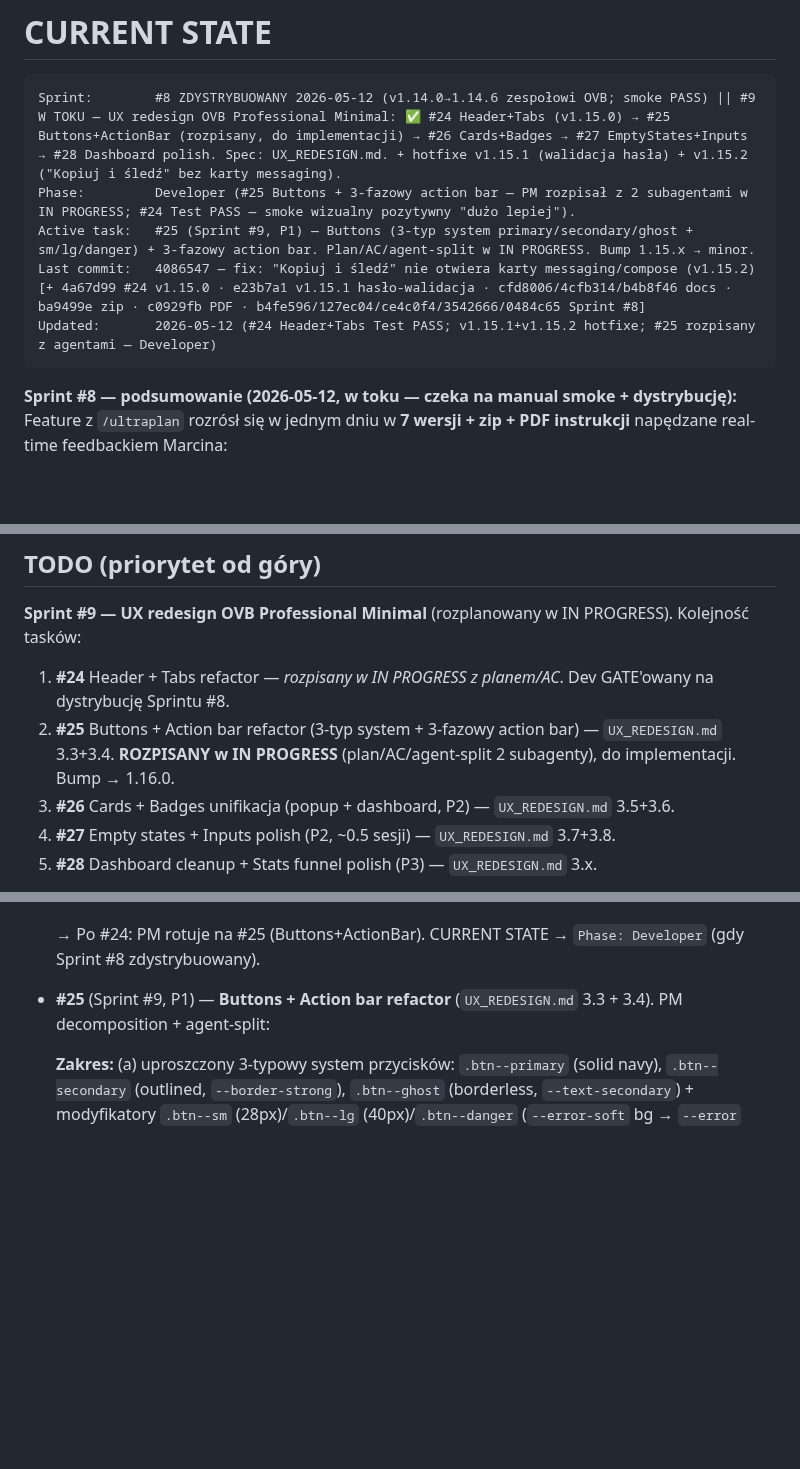
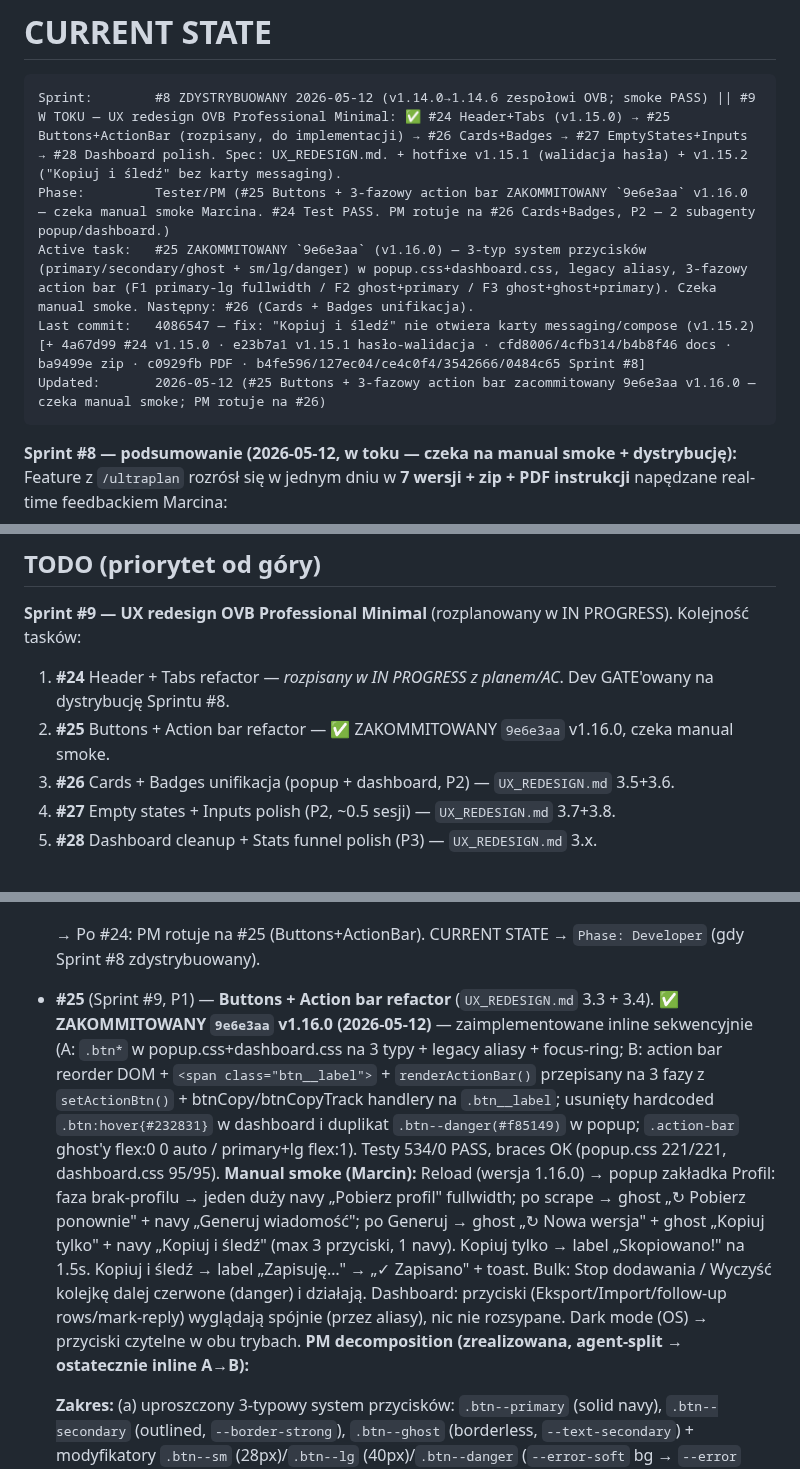
Before and after one commit to ochhyes/linkedin-msg-generator, a Markdown page: CLAUDE.md, 3 parts joined by grey strips. Drawn GitHub-style; blank space fills up the shorter version.

Commit message:
docs: #25 Buttons+ActionBar zacommitowany (9e6e3aa, v1.16.0) — update CURRENT STATE, PM → #26
Co-Authored-By: Claude Opus 4.7 (1M context) <noreply@anthropic.com>

````diff
--- a/CLAUDE.md
+++ b/CLAUDE.md
@@ -208,10 +208,10 @@ PM 5–15 min · Dev 30–120 min · Tester 10–30 min · Commit 2–5 min.
 
 ```
 Sprint:        #8 ZDYSTRYBUOWANY 2026-05-12 (v1.14.0→1.14.6 zespołowi OVB; smoke PASS) || #9 W TOKU — UX redesign OVB Professional Minimal: ✅ #24 Header+Tabs (v1.15.0) → #25 Buttons+ActionBar (rozpisany, do implementacji) → #26 Cards+Badges → #27 EmptyStates+Inputs → #28 Dashboard polish. Spec: UX_REDESIGN.md. + hotfixe v1.15.1 (walidacja hasła) + v1.15.2 ("Kopiuj i śledź" bez karty messaging).
-Phase:         Developer (#25 Buttons + 3-fazowy action bar — PM rozpisał z 2 subagentami w IN PROGRESS; #24 Test PASS — smoke wizualny pozytywny "dużo lepiej").
-Active task:   #25 (Sprint #9, P1) — Buttons (3-typ system primary/secondary/ghost + sm/lg/danger) + 3-fazowy action bar. Plan/AC/agent-split w IN PROGRESS. Bump 1.15.x → minor.
+Phase:         Tester/PM (#25 Buttons + 3-fazowy action bar ZAKOMMITOWANY `9e6e3aa` v1.16.0 — czeka manual smoke Marcina. #24 Test PASS. PM rotuje na #26 Cards+Badges, P2 — 2 subagenty popup/dashboard.)
+Active task:   #25 ZAKOMMITOWANY `9e6e3aa` (v1.16.0) — 3-typ system przycisków (primary/secondary/ghost + sm/lg/danger) w popup.css+dashboard.css, legacy aliasy, 3-fazowy action bar (F1 primary-lg fullwidth / F2 ghost+primary / F3 ghost+ghost+primary). Czeka manual smoke. Następny: #26 (Cards + Badges unifikacja).
 Last commit:   4086547 — fix: "Kopiuj i śledź" nie otwiera karty messaging/compose (v1.15.2)  [+ 4a67d99 #24 v1.15.0 · e23b7a1 v1.15.1 hasło-walidacja · cfd8006/4cfb314/b4b8f46 docs · ba9499e zip · c0929fb PDF · b4fe596/127ec04/ce4c0f4/3542666/0484c65 Sprint #8]
-Updated:       2026-05-12 (#24 Header+Tabs Test PASS; v1.15.1+v1.15.2 hotfixe; #25 rozpisany z agentami — Developer)
+Updated:       2026-05-12 (#25 Buttons + 3-fazowy action bar zacommitowany 9e6e3aa v1.16.0 — czeka manual smoke; PM rotuje na #26)
 ```
 
 **Sprint #8 — podsumowanie (2026-05-12, w toku — czeka na manual smoke + dystrybucję):** Feature z `/ultraplan` rozrósł się w jednym dniu w **7 wersji + zip + PDF instrukcji** napędzane real-time feedbackiem Marcina:
@@ -278,7 +278,7 @@ Original scope (z 2026-05-09): "Stabilizacja + dystrybucja 1.8.0" — 5 tasków
 
 **Sprint #9 — UX redesign OVB Professional Minimal** (rozplanowany w IN PROGRESS). Kolejność tasków:
 1. **#24** Header + Tabs refactor — *rozpisany w IN PROGRESS z planem/AC*. Dev GATE'owany na dystrybucję Sprintu #8.
-2. **#25** Buttons + Action bar refactor (3-typ system + 3-fazowy action bar) — `UX_REDESIGN.md` 3.3+3.4. **ROZPISANY w IN PROGRESS** (plan/AC/agent-split 2 subagenty), do implementacji. Bump → 1.16.0.
+2. **#25** Buttons + Action bar refactor — ✅ ZAKOMMITOWANY `9e6e3aa` v1.16.0, czeka manual smoke.
 3. **#26** Cards + Badges unifikacja (popup + dashboard, P2) — `UX_REDESIGN.md` 3.5+3.6.
 4. **#27** Empty states + Inputs polish (P2, ~0.5 sesji) — `UX_REDESIGN.md` 3.7+3.8.
 5. **#28** Dashboard cleanup + Stats funnel polish (P3) — `UX_REDESIGN.md` 3.x.
@@ -314,7 +314,7 @@ Po Sprincie #9 — backlog: #22 reszta (master-select zrobiony; zostaje DOM dump
 
   → Po #24: PM rotuje na #25 (Buttons+ActionBar). CURRENT STATE → `Phase: Developer` (gdy Sprint #8 zdystrybuowany).
 
-- **#25** (Sprint #9, P1) — **Buttons + Action bar refactor** (`UX_REDESIGN.md` 3.3 + 3.4). PM decomposition + agent-split:
+- **#25** (Sprint #9, P1) — **Buttons + Action bar refactor** (`UX_REDESIGN.md` 3.3 + 3.4). **✅ ZAKOMMITOWANY `9e6e3aa` v1.16.0 (2026-05-12)** — zaimplementowane inline sekwencyjnie (A: `.btn*` w popup.css+dashboard.css na 3 typy + legacy aliasy + focus-ring; B: action bar reorder DOM + `<span class="btn__label">` + `renderActionBar()` przepisany na 3 fazy z `setActionBtn()` + btnCopy/btnCopyTrack handlery na `.btn__label`; usunięty hardcoded `.btn:hover{#232831}` w dashboard i duplikat `.btn--danger(#f85149)` w popup; `.action-bar` ghost'y flex:0 0 auto / primary+lg flex:1). Testy 534/0 PASS, braces OK (popup.css 221/221, dashboard.css 95/95). **Manual smoke (Marcin):** Reload (wersja 1.16.0) → popup zakładka Profil: faza brak-profilu → jeden duży navy „Pobierz profil" fullwidth; po scrape → ghost „↻ Pobierz ponownie" + navy „Generuj wiadomość"; po Generuj → ghost „↻ Nowa wersja" + ghost „Kopiuj tylko" + navy „Kopiuj i śledź" (max 3 przyciski, 1 navy). Kopiuj tylko → label „Skopiowano!" na 1.5s. Kopiuj i śledź → label „Zapisuję…" → „✓ Zapisano" + toast. Bulk: Stop dodawania / Wyczyść kolejkę dalej czerwone (danger) i działają. Dashboard: przyciski (Eksport/Import/follow-up rows/mark-reply) wyglądają spójnie (przez aliasy), nic nie rozsypane. Dark mode (OS) → przyciski czytelne w obu trybach. **PM decomposition (zrealizowana, agent-split → ostatecznie inline A→B):**
 
   **Zakres:** (a) uproszczony 3-typowy system przycisków: `.btn--primary` (solid navy), `.btn--secondary` (outlined, `--border-strong`), `.btn--ghost` (borderless, `--text-secondary`) + modyfikatory `.btn--sm` (28px)/`.btn--lg` (40px)/`.btn--danger` (`--error-soft` bg → `--error` solid na hover), bazowe `.btn { height:36px; padding:0 16px; font:500 13px; border-radius:var(--radius); inline-flex; gap:8px; }`, focus-ring `outline:2px var(--brand-primary)`. **Legacy aliasy:** `.btn--outline` → mapuj na `--secondary`, `.btn--small` → `--sm`, `.btn--neutral`/inne istniejące → zostaw mapowane, żeby cała reszta markupu (dashboard, follow-up rows) nie pękła do czasu #28. (b) **3-fazowy action bar** w popup'ie (zakładka Profil, `renderActionBar()` już ma 3 fazy — dopasować do specu): Faza 1 (brak profilu) → jeden primary fullwidth `Pobierz profil` (40px = `--lg`). Faza 2 (profil, brak wiadomości) → ghost po lewej (`↻ Pobierz ponownie` — spec mówi "Zmień ustawienia", ale re-scrape użyteczniejszy; **decyzja przy implementacji**, default: re-scrape) + primary po prawej `Generuj wiadomość`. Faza 3 (wiadomość gotowa) → ghost `↻ Nowa wersja` + ghost `Kopiuj tylko` po lewej + primary `Kopiuj i śledź` po prawej (dominujący). **Reguła: max 1 primary na widok, max 3 przyciski naraz.**
 
````
